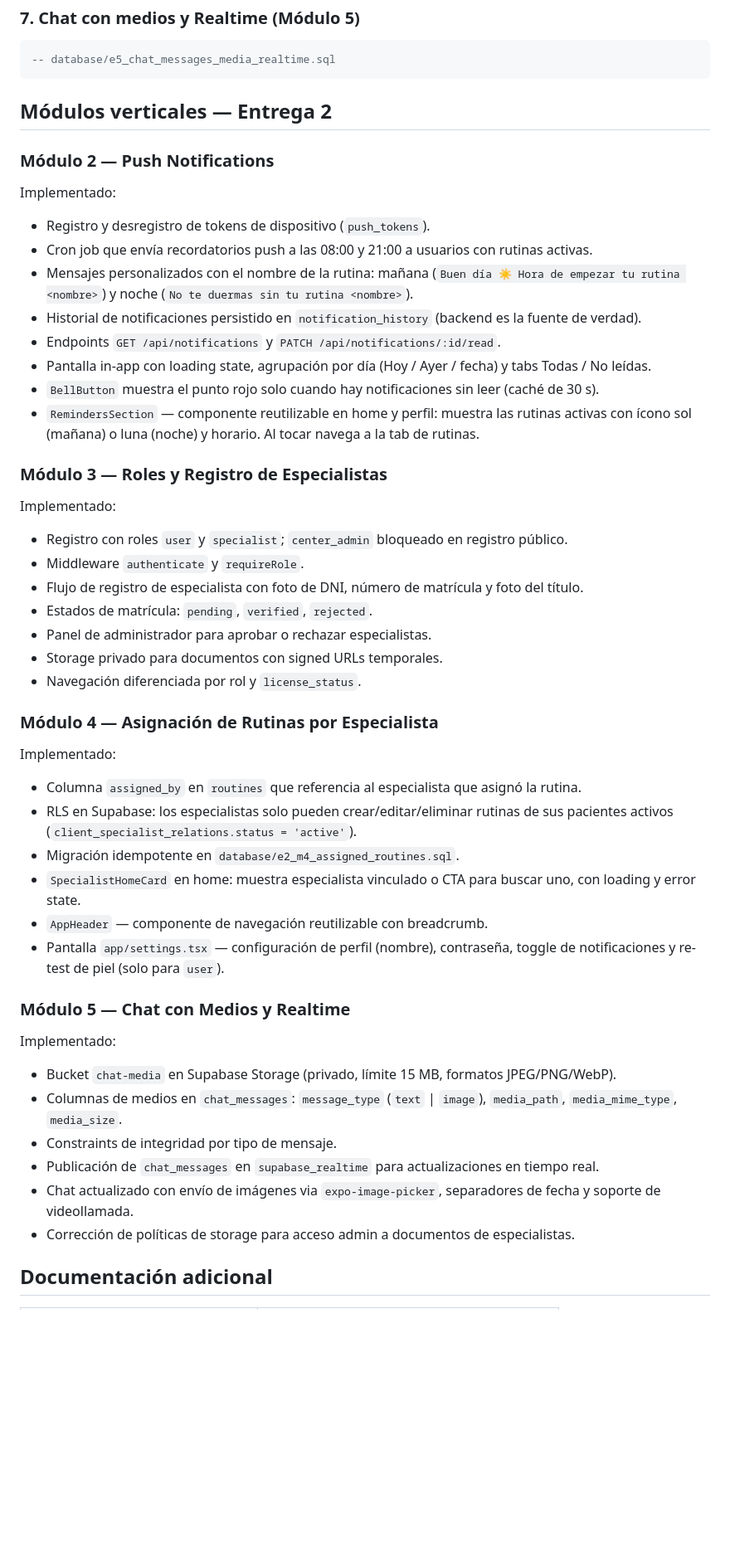
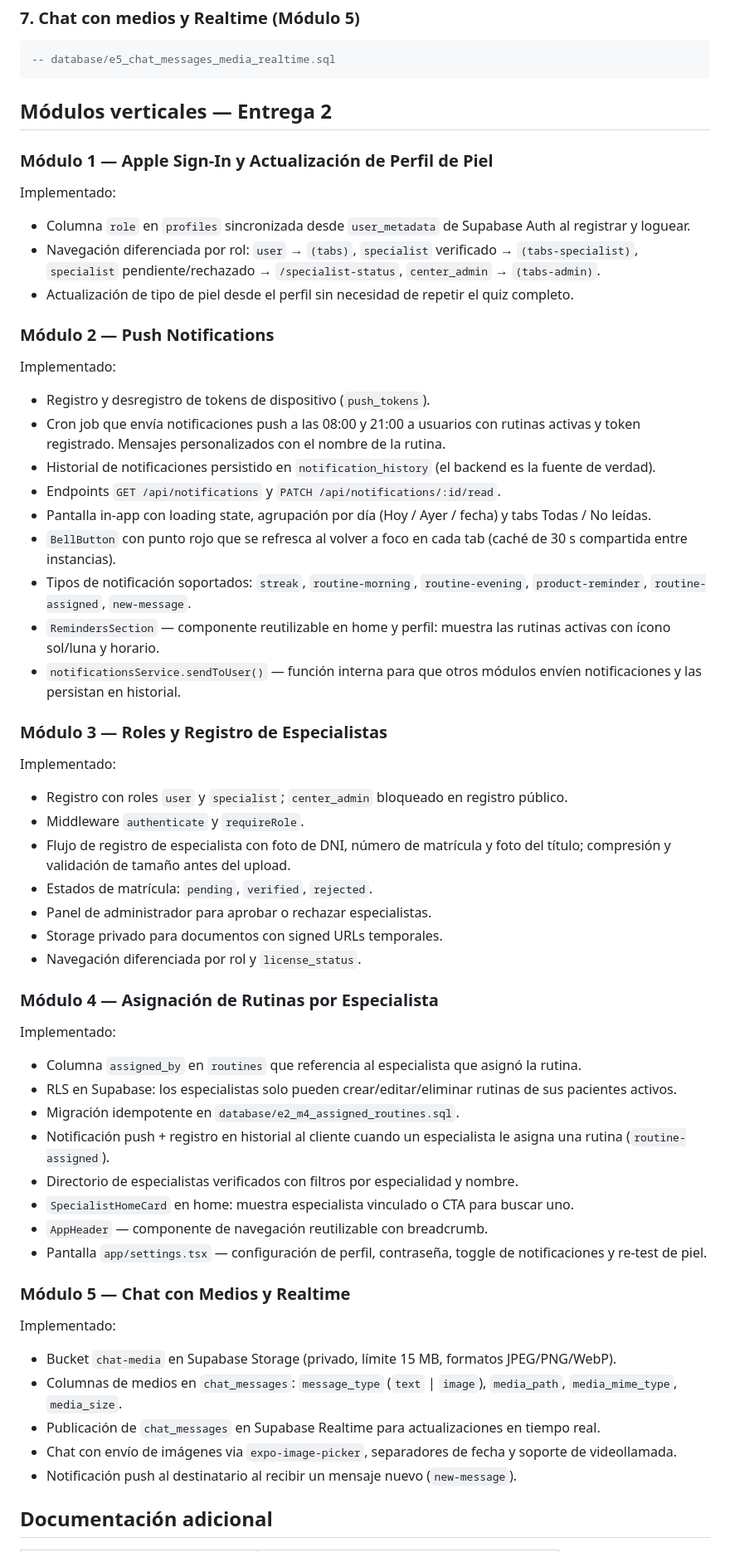
Before and after one commit to RomeroSilvia/Eos, a Markdown page: README.md, the part around one of its changes. Shown at 83% size. Rendered like a GitHub page; blank space fills up the shorter version.

Commit message:
docs: actualización de la documentación del proyecto

```diff
--- a/README.md
+++ b/README.md
@@ -137,18 +149,27 @@ create policy "Usuarios actualizan sus propias notificaciones"
 
 ## Módulos verticales — Entrega 2
 
+### Módulo 1 — Apple Sign-In y Actualización de Perfil de Piel
+
+Implementado:
+
+- Columna `role` en `profiles` sincronizada desde `user_metadata` de Supabase Auth al registrar y loguear.
+- Navegación diferenciada por rol: `user` → `(tabs)`, `specialist` verificado → `(tabs-specialist)`, `specialist` pendiente/rechazado → `/specialist-status`, `center_admin` → `(tabs-admin)`.
+- Actualización de tipo de piel desde el perfil sin necesidad de repetir el quiz completo.
+
 ### Módulo 2 — Push Notifications
 
 Implementado:
 
 - Registro y desregistro de tokens de dispositivo (`push_tokens`).
-- Cron job que envía recordatorios push a las 08:00 y 21:00 a usuarios con rutinas activas.
-- Mensajes personalizados con el nombre de la rutina: mañana (`Buen día ☀️ Hora de empezar tu rutina <nombre>`) y noche (`No te duermas sin tu rutina <nombre>`).
-- Historial de notificaciones persistido en `notification_history` (backend es la fuente de verdad).
+- Cron job que envía notificaciones push a las 08:00 y 21:00 a usuarios con rutinas activas y token registrado. Mensajes personalizados con el nombre de la rutina.
+- Historial de notificaciones persistido en `notification_history` (el backend es la fuente de verdad).
 - Endpoints `GET /api/notifications` y `PATCH /api/notifications/:id/read`.
 - Pantalla in-app con loading state, agrupación por día (Hoy / Ayer / fecha) y tabs Todas / No leídas.
-- `BellButton` muestra el punto rojo solo cuando hay notificaciones sin leer (caché de 30 s).
-- `RemindersSection` — componente reutilizable en home y perfil: muestra las rutinas activas con ícono sol (mañana) o luna (noche) y horario. Al tocar navega a la tab de rutinas.
+- `BellButton` con punto rojo que se refresca al volver a foco en cada tab (caché de 30 s compartida entre instancias).
+- Tipos de notificación soportados: `streak`, `routine-morning`, `routine-evening`, `product-reminder`, `routine-assigned`, `new-message`.
+- `RemindersSection` — componente reutilizable en home y perfil: muestra las rutinas activas con ícono sol/luna y horario.
+- `notificationsService.sendToUser()` — función interna para que otros módulos envíen notificaciones y las persistan en historial.
 
 ### Módulo 3 — Roles y Registro de Especialistas
 
@@ -156,7 +177,7 @@ Implementado:
 
 - Registro con roles `user` y `specialist`; `center_admin` bloqueado en registro público.
 - Middleware `authenticate` y `requireRole`.
-- Flujo de registro de especialista con foto de DNI, número de matrícula y foto del título.
+- Flujo de registro de especialista con foto de DNI, número de matrícula y foto del título; compresión y validación de tamaño antes del upload.
 - Estados de matrícula: `pending`, `verified`, `rejected`.
 - Panel de administrador para aprobar o rechazar especialistas.
 - Storage privado para documentos con signed URLs temporales.
@@ -167,11 +188,13 @@ Implementado:
 Implementado:
 
 - Columna `assigned_by` en `routines` que referencia al especialista que asignó la rutina.
-- RLS en Supabase: los especialistas solo pueden crear/editar/eliminar rutinas de sus pacientes activos (`client_specialist_relations.status = 'active'`).
+- RLS en Supabase: los especialistas solo pueden crear/editar/eliminar rutinas de sus pacientes activos.
 - Migración idempotente en `database/e2_m4_assigned_routines.sql`.
-- `SpecialistHomeCard` en home: muestra especialista vinculado o CTA para buscar uno, con loading y error state.
+- Notificación push + registro en historial al cliente cuando un especialista le asigna una rutina (`routine-assigned`).
+- Directorio de especialistas verificados con filtros por especialidad y nombre.
+- `SpecialistHomeCard` en home: muestra especialista vinculado o CTA para buscar uno.
 - `AppHeader` — componente de navegación reutilizable con breadcrumb.
-- Pantalla `app/settings.tsx` — configuración de perfil (nombre), contraseña, toggle de notificaciones y re-test de piel (solo para `user`).
+- Pantalla `app/settings.tsx` — configuración de perfil, contraseña, toggle de notificaciones y re-test de piel.
 
 ### Módulo 5 — Chat con Medios y Realtime
 
@@ -179,10 +202,9 @@ Implementado:
 
 - Bucket `chat-media` en Supabase Storage (privado, límite 15 MB, formatos JPEG/PNG/WebP).
 - Columnas de medios en `chat_messages`: `message_type` (`text` | `image`), `media_path`, `media_mime_type`, `media_size`.
-- Constraints de integridad por tipo de mensaje.
-- Publicación de `chat_messages` en `supabase_realtime` para actualizaciones en tiempo real.
-- Chat actualizado con envío de imágenes via `expo-image-picker`, separadores de fecha y soporte de videollamada.
-- Corrección de políticas de storage para acceso admin a documentos de especialistas.
+- Publicación de `chat_messages` en Supabase Realtime para actualizaciones en tiempo real.
+- Chat con envío de imágenes via `expo-image-picker`, separadores de fecha y soporte de videollamada.
+- Notificación push al destinatario al recibir un mensaje nuevo (`new-message`).
 
 ## Documentación adicional
 
```
Also changed, not shown: other parts of README.md (+17 -7 lines).
